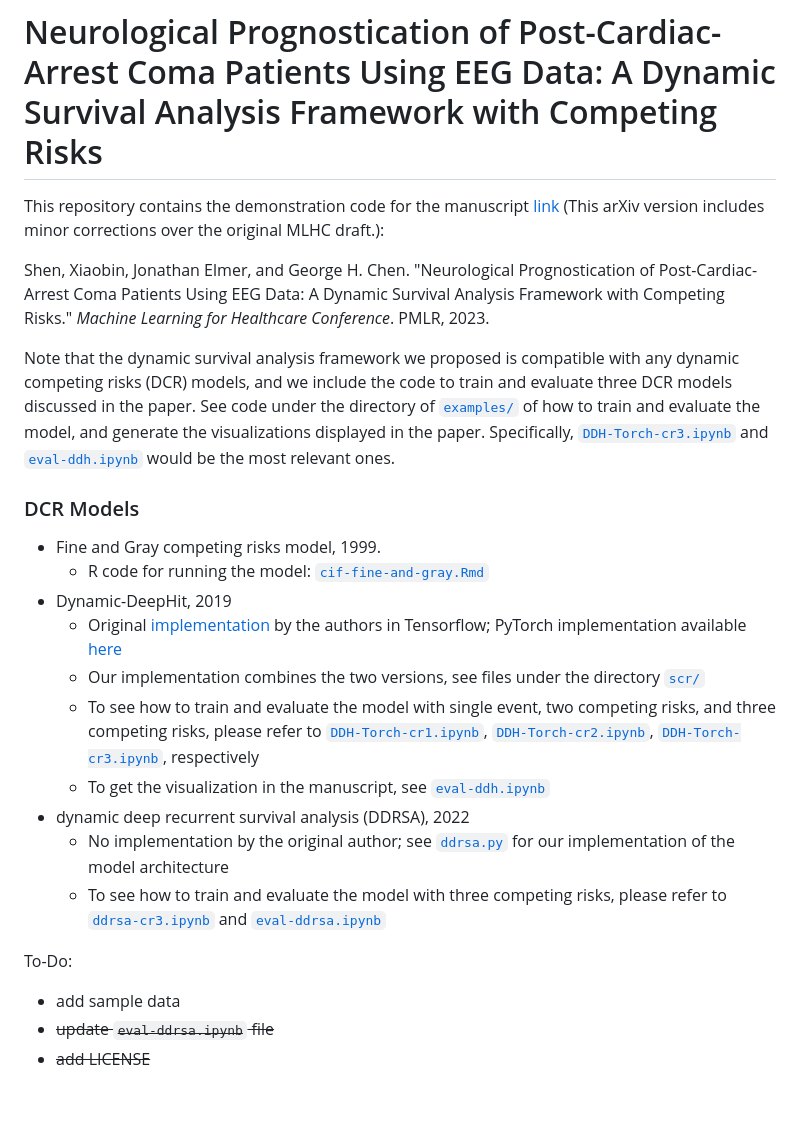
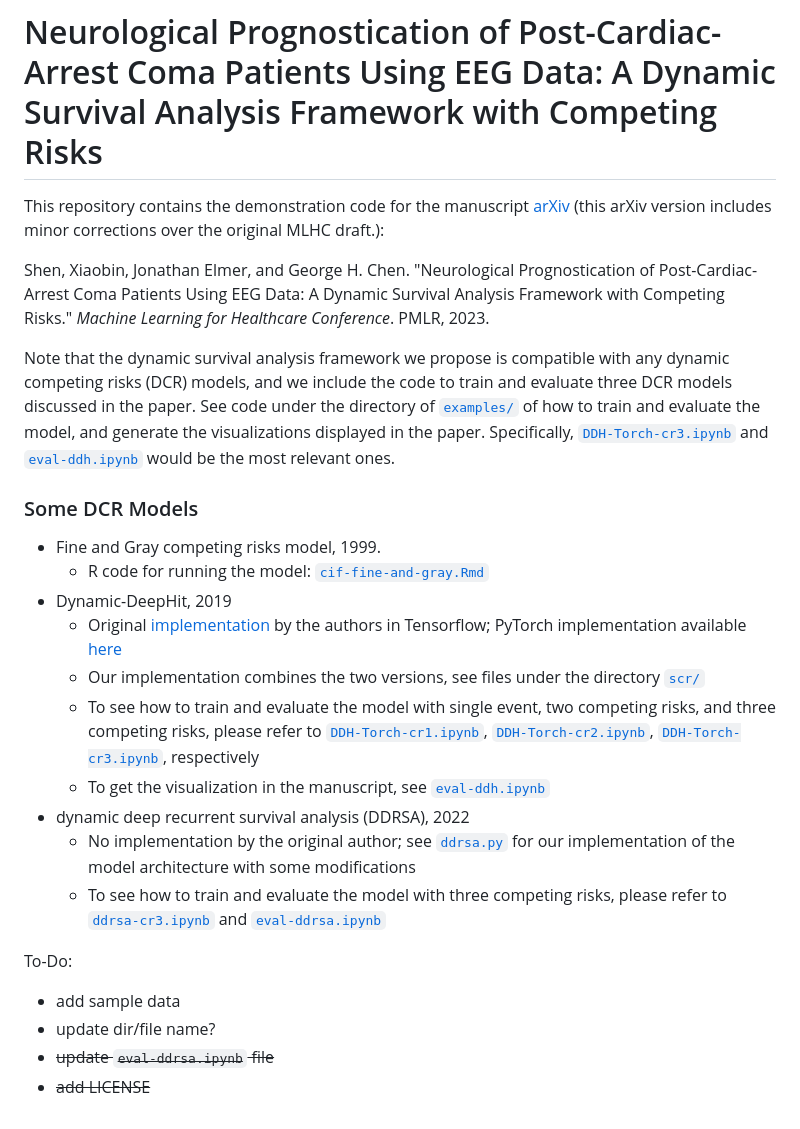
Before and after one commit to xiaobin-xs/EEG-competing-risks, a Markdown page: README.md, the part around the change. GitHub-like rendering.

```diff
--- a/README.md
+++ b/README.md
@@ -1,12 +1,12 @@
 # Neurological Prognostication of Post-Cardiac-Arrest Coma Patients Using EEG Data: A Dynamic Survival Analysis Framework with Competing Risks
 
-This repository contains the demonstration code for the manuscript [link](https://arxiv.org/abs/2308.11645) (This arXiv version includes minor corrections over the original MLHC draft.):
+This repository contains the demonstration code for the manuscript [arXiv](https://arxiv.org/abs/2308.11645) (this arXiv version includes minor corrections over the original MLHC draft.):
 
 Shen, Xiaobin, Jonathan Elmer, and George H. Chen. "Neurological Prognostication of Post-Cardiac-Arrest Coma Patients Using EEG Data: A Dynamic Survival Analysis Framework with Competing Risks." *Machine Learning for Healthcare Conference*. PMLR, 2023.
 
-Note that the dynamic survival analysis framework we proposed is compatible with any dynamic competing risks (DCR) models, and we include the code to train and evaluate three DCR models discussed in the paper. See code under the directory of [`examples/`](https://github.com/xiaobin-xs/EEG-competing-risks/tree/master/examples) of how to train and evaluate the model, and generate the visualizations displayed in the paper. Specifically, [`DDH-Torch-cr3.ipynb`](https://github.com/xiaobin-xs/EEG-competing-risks/blob/master/examples/DDH-Torch-cr3.ipynb) and  [`eval-ddh.ipynb`](https://github.com/xiaobin-xs/EEG-competing-risks/blob/master/examples/eval-ddh.ipynb) would be the most relevant ones.
+Note that the dynamic survival analysis framework we propose is compatible with any dynamic competing risks (DCR) models, and we include the code to train and evaluate three DCR models discussed in the paper. See code under the directory of [`examples/`](https://github.com/xiaobin-xs/EEG-competing-risks/tree/master/examples) of how to train and evaluate the model, and generate the visualizations displayed in the paper. Specifically, [`DDH-Torch-cr3.ipynb`](https://github.com/xiaobin-xs/EEG-competing-risks/blob/master/examples/DDH-Torch-cr3.ipynb) and  [`eval-ddh.ipynb`](https://github.com/xiaobin-xs/EEG-competing-risks/blob/master/examples/eval-ddh.ipynb) would be the most relevant ones.
 
-### DCR Models
+### Some DCR Models
 
 - Fine and Gray competing risks model, 1999.
   - R code for running the model: [`cif-fine-and-gray.Rmd`](https://github.com/xiaobin-xs/EEG-competing-risks/blob/master/examples/cif-fine-and-gray.Rmd)
@@ -16,12 +16,13 @@ Note that the dynamic survival analysis framework we proposed is compatible with
   - To see how to train and evaluate the model with single event, two competing risks, and three competing risks, please refer to [`DDH-Torch-cr1.ipynb`](https://github.com/xiaobin-xs/EEG-competing-risks/blob/master/examples/DDH-Torch-cr1.ipynb), [`DDH-Torch-cr2.ipynb`](https://github.com/xiaobin-xs/EEG-competing-risks/blob/master/examples/DDH-Torch-cr2.ipynb), [`DDH-Torch-cr3.ipynb`](https://github.com/xiaobin-xs/EEG-competing-risks/blob/master/examples/DDH-Torch-cr3.ipynb), respectively
   - To get the visualization in the manuscript, see [`eval-ddh.ipynb`](https://github.com/xiaobin-xs/EEG-competing-risks/blob/master/examples/eval-ddh.ipynb)
 - dynamic deep recurrent survival analysis (DDRSA), 2022
-  - No implementation by the original author; see [`ddrsa.py`](https://github.com/xiaobin-xs/EEG-competing-risks/blob/master/scr/ddrsa.py) for our implementation of the model architecture
+  - No implementation by the original author; see [`ddrsa.py`](https://github.com/xiaobin-xs/EEG-competing-risks/blob/master/scr/ddrsa.py) for our implementation of the model architecture with some modifications
   - To  see how to train and evaluate the model with three competing risks, please refer to [`ddrsa-cr3.ipynb`](https://github.com/xiaobin-xs/EEG-competing-risks/blob/master/examples/ddrsa-cr3.ipynb) and [`eval-ddrsa.ipynb`](https://github.com/xiaobin-xs/EEG-competing-risks/blob/master/examples/eval-ddrsa.ipynb)
 
 
 To-Do:
 
 - add sample data
+- update dir/file name?
 - ~~update `eval-ddrsa.ipynb` file~~
 - ~~add LICENSE~~
```
